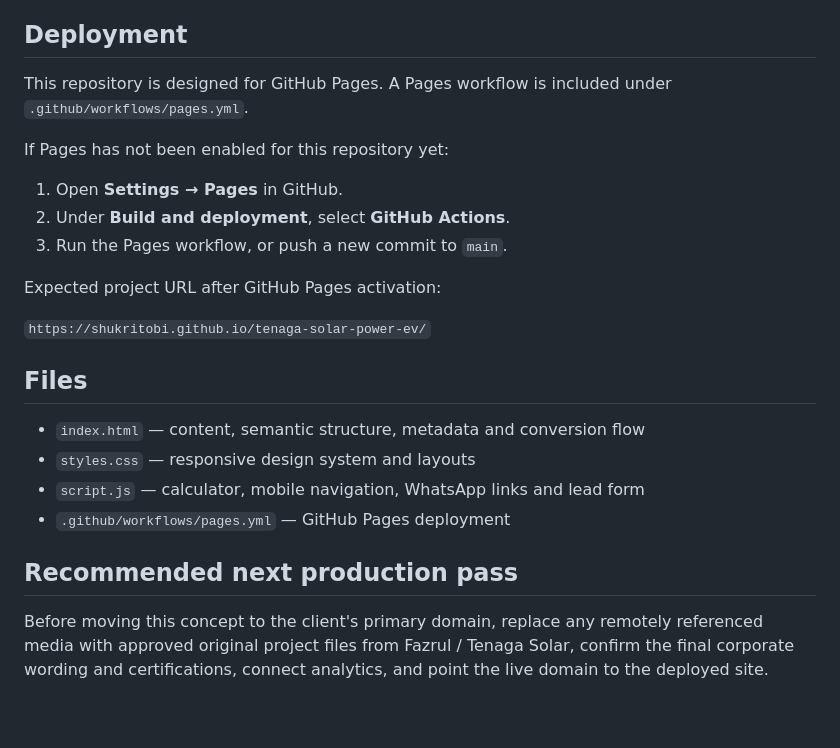
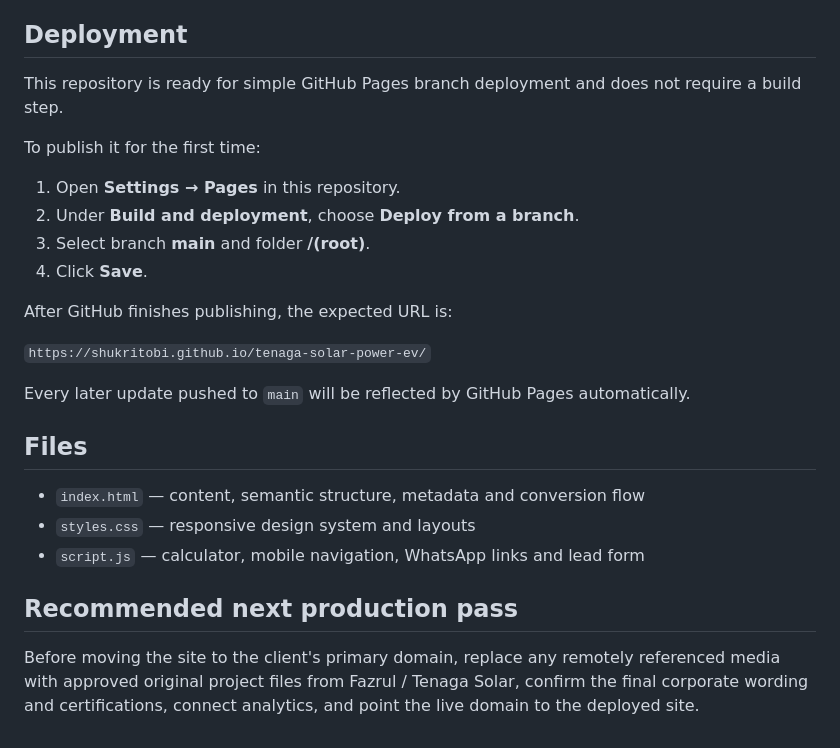
Before and after one commit to shukritobi/tenaga-solar-power-ev, a Markdown page: README.md, the part around the change. GitHub-like rendering.

Commit message:
Clarify one-time GitHub Pages branch deployment

```diff
--- a/README.md
+++ b/README.md
@@ -49,25 +49,27 @@ The calculator is intentionally a **lead-screening estimator**, not a quotation
 
 ## Deployment
 
-This repository is designed for GitHub Pages. A Pages workflow is included under `.github/workflows/pages.yml`.
+This repository is ready for simple GitHub Pages branch deployment and does not require a build step.
 
-If Pages has not been enabled for this repository yet:
+To publish it for the first time:
 
-1. Open **Settings → Pages** in GitHub.
-2. Under **Build and deployment**, select **GitHub Actions**.
-3. Run the Pages workflow, or push a new commit to `main`.
+1. Open **Settings → Pages** in this repository.
+2. Under **Build and deployment**, choose **Deploy from a branch**.
+3. Select branch **main** and folder **/(root)**.
+4. Click **Save**.
 
-Expected project URL after GitHub Pages activation:
+After GitHub finishes publishing, the expected URL is:
 
 `https://shukritobi.github.io/tenaga-solar-power-ev/`
+
+Every later update pushed to `main` will be reflected by GitHub Pages automatically.
 
 ## Files
 
 - `index.html` — content, semantic structure, metadata and conversion flow
 - `styles.css` — responsive design system and layouts
 - `script.js` — calculator, mobile navigation, WhatsApp links and lead form
-- `.github/workflows/pages.yml` — GitHub Pages deployment
 
 ## Recommended next production pass
 
-Before moving this concept to the client's primary domain, replace any remotely referenced media with approved original project files from Fazrul / Tenaga Solar, confirm the final corporate wording and certifications, connect analytics, and point the live domain to the deployed site.
+Before moving the site to the client's primary domain, replace any remotely referenced media with approved original project files from Fazrul / Tenaga Solar, confirm the final corporate wording and certifications, connect analytics, and point the live domain to the deployed site.
```
